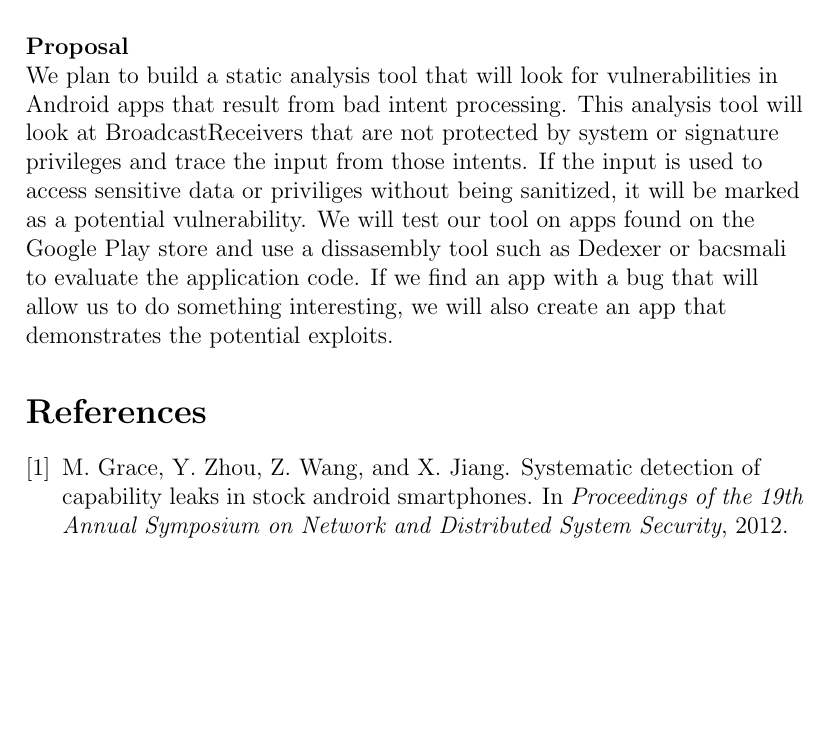
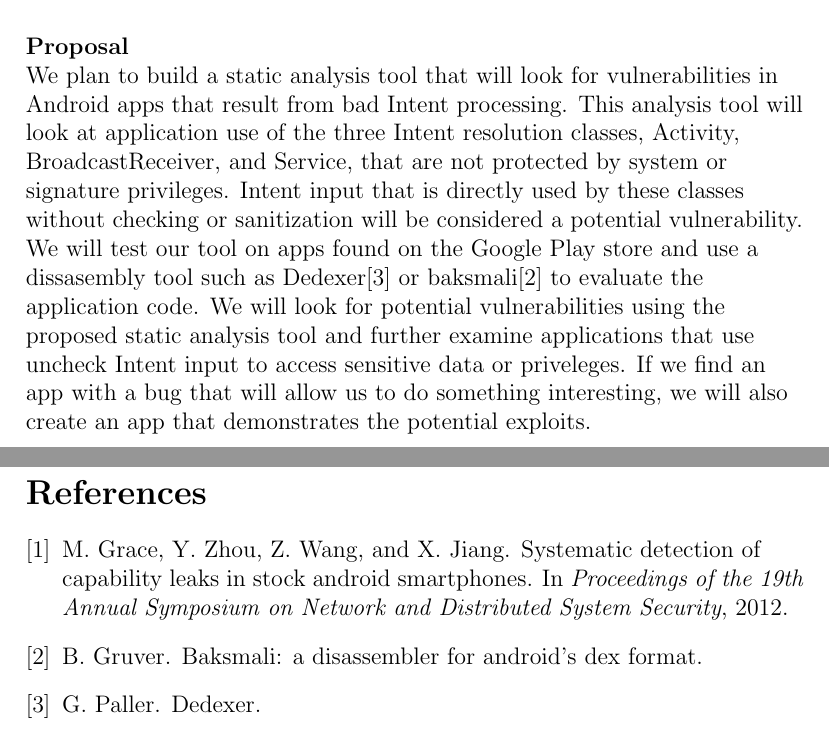
Before and after one commit to d9w/6858-android-intents, a LaTeX document (proposal.tex, which reads proposal.bib): part of the page before the commit and two parts of pages 1 and 2 of 2 after it, the two joined at a grey line, cut so that both start at the same text, the shorter picture padded with empty space. Compiled offline with pdfLaTeX.

Commit message:
wrote proposal paragraph

```diff
--- a/proposal.bib
+++ b/proposal.bib
@@ -43 +48,8 @@
+	author = {G. Paller},
+},
+
+@inproceedings{baksmali,
+	title = {Baksmali: a disassembler for Android’s dex format},
+	url = {http://code.google.com/p/smali/},
+	author = {B. Gruver},
 }
--- a/proposal.tex
+++ b/proposal.tex
@@ -31,15 +31,7 @@ Dennis Wilson, \texttt{dennisw}\\
 The Android framework allows apps and components within apps to communicate with one another by broadcasting messages to BroadcastReceivers with messages contained in \href{https://developer.android.com/reference/android/content/Intent.html}{Intents}. While the security vulnerabilities in outgoing Intents has been well studied\cite{chin_analayzing_2011} and developer tools exist to limit potentially insecure Intents, little has been done to address malicious incoming Intents. Exploits of this nature have been discovered in firmware of various Android phones\cite{grace_systematic_2012}, but third-party applications have not been explored. Application developers must make sure their manifest file has been properly configured to only accept desired Intents, which can limit usability. We believe that developers will trust Intent input by default, allowing malicious input to potentially crash or abuse the application.
 
 \paragraph{Proposal} ~\\
-We plan to build a static analysis tool that will look for vulnerabilities in
-Android apps that result from bad intent processing. This analysis tool will
-look at BroadcastReceivers that are not protected by system or signature
-privileges and trace the input from those intents. If the input is used to
-access sensitive data or priviliges without being sanitized, it will be marked
-as a potential vulnerability. We will test our tool on apps found on the
-\href{https://play.google.com/store/apps}{Google Play} store and use a dissasembly tool such as Dedexer or bacsmali to evaluate the application code. If we find an app
-with a bug that will allow us to do something interesting, we will also create
-an app that demonstrates the potential exploits.
+We plan to build a static analysis tool that will look for vulnerabilities in Android apps that result from bad Intent processing. This analysis tool will look at application use of the three Intent resolution classes, Activity, BroadcastReceiver, and Service, that are not protected by system or signature privileges. Intent input that is directly used by these classes without checking or sanitization will be considered a potential vulnerability. We will test our tool on apps found on the \href{https://play.google.com/store/apps}{Google Play} store and use a dissasembly tool such as Dedexer\cite{dedexer} or baksmali\cite{baksmali} to evaluate the application code. We will look for potential vulnerabilities using the proposed static analysis tool and further examine applications that use uncheck Intent input to access sensitive data or priveleges. If we find an app with a bug that will allow us to do something interesting, we will also create an app that demonstrates the potential exploits.
 
 \bibliography{proposal}
 \end{document}
```
Also changed, not shown: proposal.bib (5 more changed lines).
